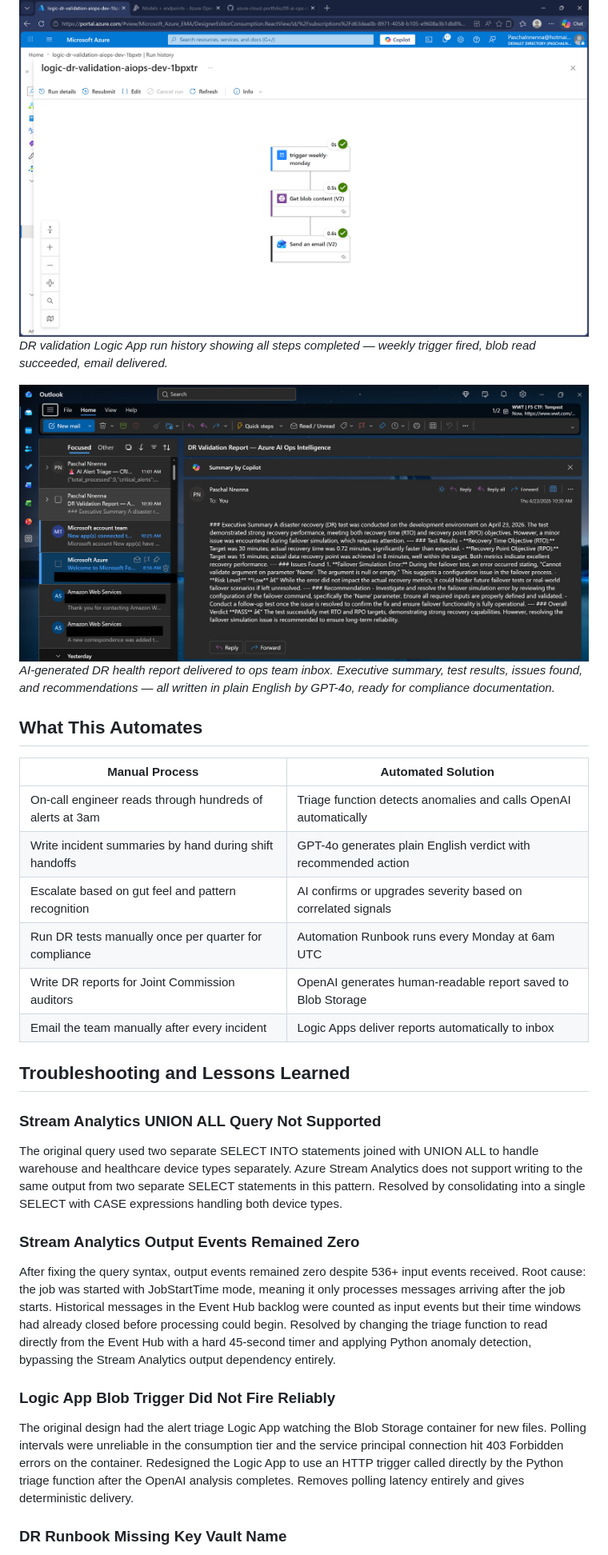
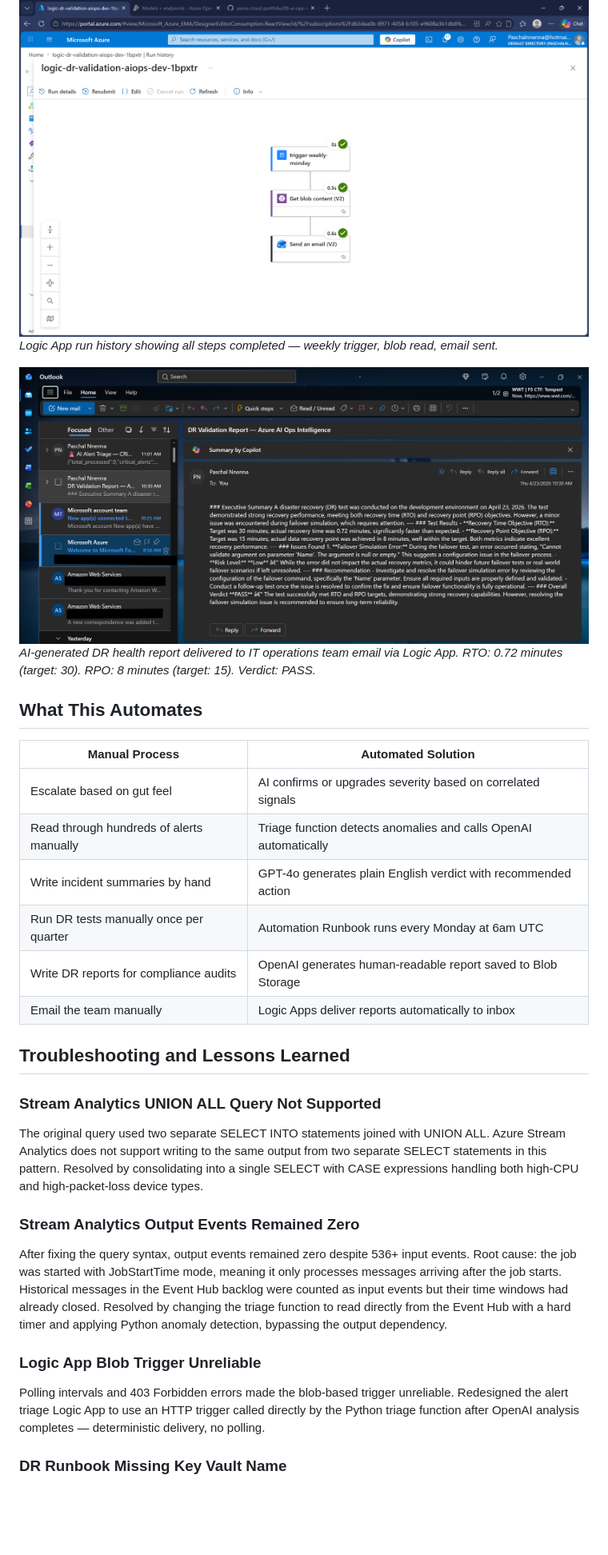
Before and after one commit to MEEKMILEZ/azure-cloud-portfolio, a Markdown page: 09-ai-ops-intelligence/README.md, the part around one of its changes. Shown at 80% size. GitHub-like rendering; blank space fills up the shorter version.

```diff
--- a/09-ai-ops-intelligence/README.md
+++ b/09-ai-ops-intelligence/README.md
@@ -149,30 +148,30 @@ The DR validation runbook was triggered to validate the weekly DR drill flow end
 
 ![Logic App DR Email Sent](./screenshots/17-logic-app-dr-email-sent.png)
-*DR validation Logic App run history showing all steps completed — weekly trigger fired, blob read succeeded, email delivered.*
+*Logic App run history showing all steps completed — weekly trigger, blob read, email sent.*
 
-![DR Report Email Received](./screenshots/18-dr-report-email-received.png)
-*AI-generated DR health report delivered to ops team inbox. Executive summary, test results, issues found, and recommendations — all written in plain English by GPT-4o, ready for compliance documentation.*
+![DR Report Email](./screenshots/18-dr-report-email-received.png)
+*AI-generated DR health report delivered to IT operations team email via Logic App. RTO: 0.72 minutes (target: 30). RPO: 8 minutes (target: 15). Verdict: PASS.*
 
 ## What This Automates
 
 | Manual Process | Automated Solution |
 |---|---|
-| On-call engineer reads through hundreds of alerts at 3am | Triage function detects anomalies and calls OpenAI automatically |
-| Write incident summaries by hand during shift handoffs | GPT-4o generates plain English verdict with recommended action |
-| Escalate based on gut feel and pattern recognition | AI confirms or upgrades severity based on correlated signals |
-| Run DR tests manually once per quarter for compliance | Automation Runbook runs every Monday at 6am UTC |
-| Write DR reports for Joint Commission auditors | OpenAI generates human-readable report saved to Blob Storage |
-| Email the team manually after every incident | Logic Apps deliver reports automatically to inbox |
+| Escalate based on gut feel | AI confirms or upgrades severity based on correlated signals |
+| Read through hundreds of alerts manually | Triage function detects anomalies and calls OpenAI automatically |
+| Write incident summaries by hand | GPT-4o generates plain English verdict with recommended action |
+| Run DR tests manually once per quarter | Automation Runbook runs every Monday at 6am UTC |
+| Write DR reports for compliance audits | OpenAI generates human-readable report saved to Blob Storage |
+| Email the team manually | Logic Apps deliver reports automatically to inbox |
 
 ## Troubleshooting and Lessons Learned
 
 ### Stream Analytics UNION ALL Query Not Supported
-The original query used two separate SELECT INTO statements joined with UNION ALL to handle warehouse and healthcare device types separately. Azure Stream Analytics does not support writing to the same output from two separate SELECT statements in this pattern. Resolved by consolidating into a single SELECT with CASE expressions handling both device types.
+The original query used two separate SELECT INTO statements joined with UNION ALL. Azure Stream Analytics does not support writing to the same output from two separate SELECT statements in this pattern. Resolved by consolidating into a single SELECT with CASE expressions handling both high-CPU and high-packet-loss device types.
 
 ### Stream Analytics Output Events Remained Zero
-After fixing the query syntax, output events remained zero despite 536+ input events received. Root cause: the job was started with JobStartTime mode, meaning it only processes messages arriving after the job starts. Historical messages in the Event Hub backlog were counted as input events but their time windows had already closed before processing could begin. Resolved by changing the triage function to read directly from the Event Hub with a hard 45-second timer and applying Python anomaly detection, bypassing the Stream Analytics output dependency entirely.
+After fixing the query syntax, output events remained zero despite 536+ input events. Root cause: the job was started with JobStartTime mode, meaning it only processes messages arriving after the job starts. Historical messages in the Event Hub backlog were counted as input events but their time windows had already closed. Resolved by changing the triage function to read directly from the Event Hub with a hard timer and applying Python anomaly detection, bypassing the output dependency.
 
-### Logic App Blob Trigger Did Not Fire Reliably
-The original design had the alert triage Logic App watching the Blob Storage container for new files. Polling intervals were unreliable in the consumption tier and the service principal connection hit 403 Forbidden errors on the container. Redesigned the Logic App to use an HTTP trigger called directly by the Python triage function after the OpenAI analysis completes. Removes polling latency entirely and gives deterministic delivery.
+### Logic App Blob Trigger Unreliable
+Polling intervals and 403 Forbidden errors made the blob-based trigger unreliable. Redesigned the alert triage Logic App to use an HTTP trigger called directly by the Python triage function after OpenAI analysis completes — deterministic delivery, no polling.
 
 ### DR Runbook Missing Key Vault Name
```
Also changed, not shown: other parts of 09-ai-ops-intelligence/README.md (+79 -85 lines).
